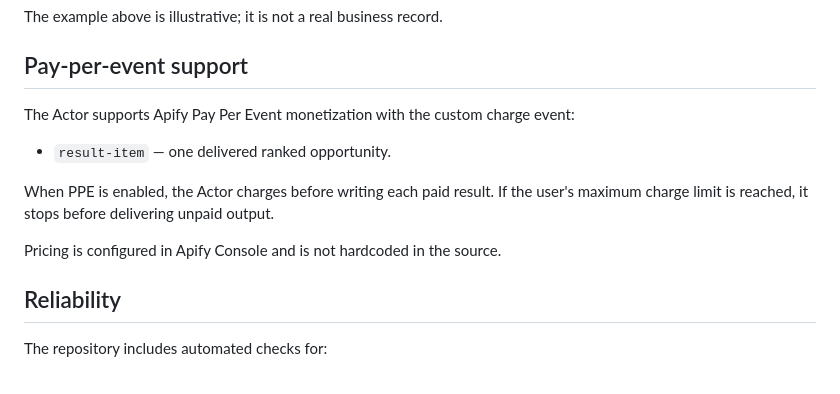
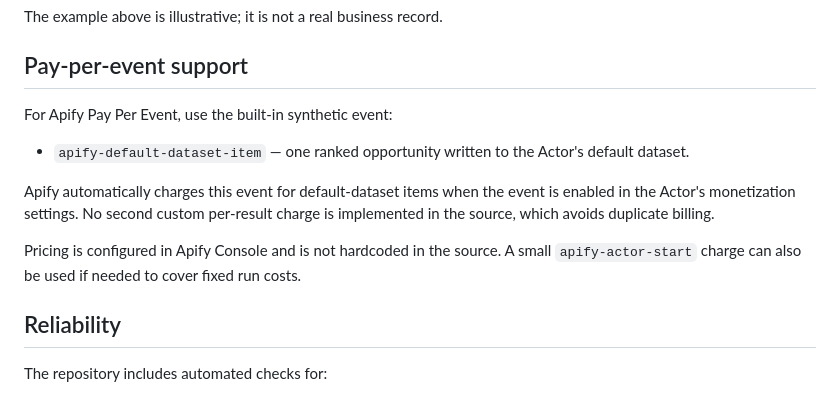
Before and after one commit to vadimkurka/quantumvista-site, a Markdown page: README.md, the part around the change. GitHub-like rendering.

Commit message:
Use Apify built-in per-result PPE event

```diff
--- a/README.md
+++ b/README.md
@@ -85,13 +85,13 @@ The example above is illustrative; it is not a real business record.
 
 ## Pay-per-event support
 
-The Actor supports Apify Pay Per Event monetization with the custom charge event:
+For Apify Pay Per Event, use the built-in synthetic event:
 
-- `result-item` — one delivered ranked opportunity.
+- `apify-default-dataset-item` — one ranked opportunity written to the Actor's default dataset.
 
-When PPE is enabled, the Actor charges before writing each paid result. If the user's maximum charge limit is reached, it stops before delivering unpaid output.
+Apify automatically charges this event for default-dataset items when the event is enabled in the Actor's monetization settings. No second custom per-result charge is implemented in the source, which avoids duplicate billing.
 
-Pricing is configured in Apify Console and is not hardcoded in the source.
+Pricing is configured in Apify Console and is not hardcoded in the source. A small `apify-actor-start` charge can also be used if needed to cover fixed run costs.
 
 ## Reliability
 
```
